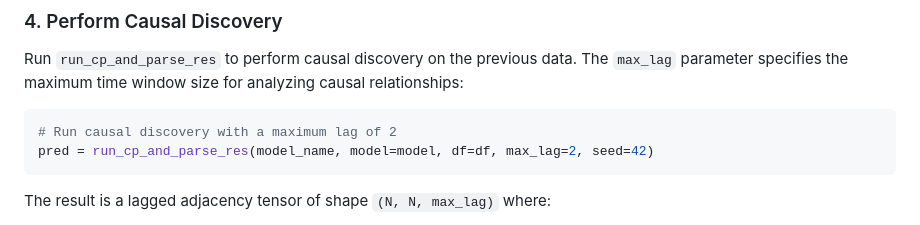
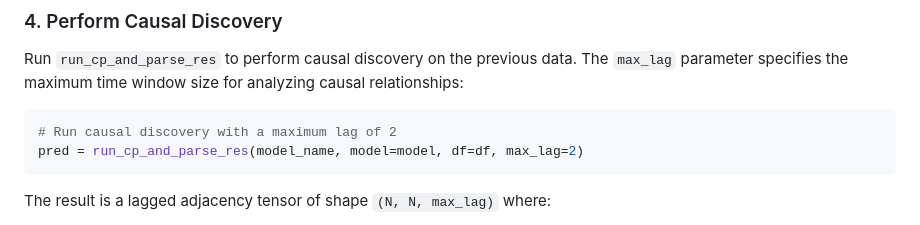
Before and after one commit to mensxmachina/LCM-FORTH-Huawei, a Markdown page: README.md, the part around the change. Rendered like a GitHub page.

Commit message:
Minor update README.md

````diff
--- a/README.md
+++ b/README.md
@@ -61,7 +61,7 @@ Run `run_cp_and_parse_res` to perform causal discovery on the previous data. The
 
 ```python
 # Run causal discovery with a maximum lag of 2
-pred = run_cp_and_parse_res(model_name, model=model, df=df, max_lag=2, seed=42)
+pred = run_cp_and_parse_res(model_name, model=model, df=df, max_lag=2)
 ```
 
 The result is a lagged adjacency tensor of shape `(N, N, max_lag)` where:
````
